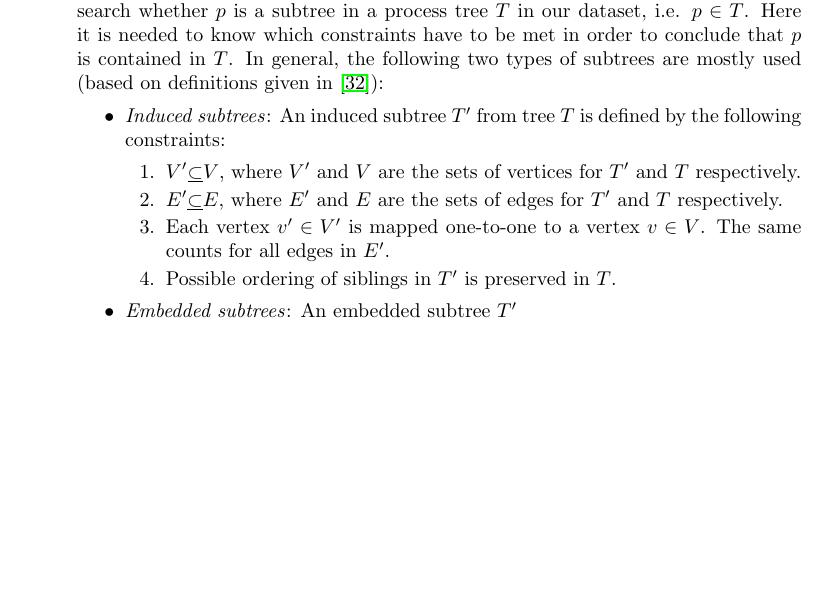
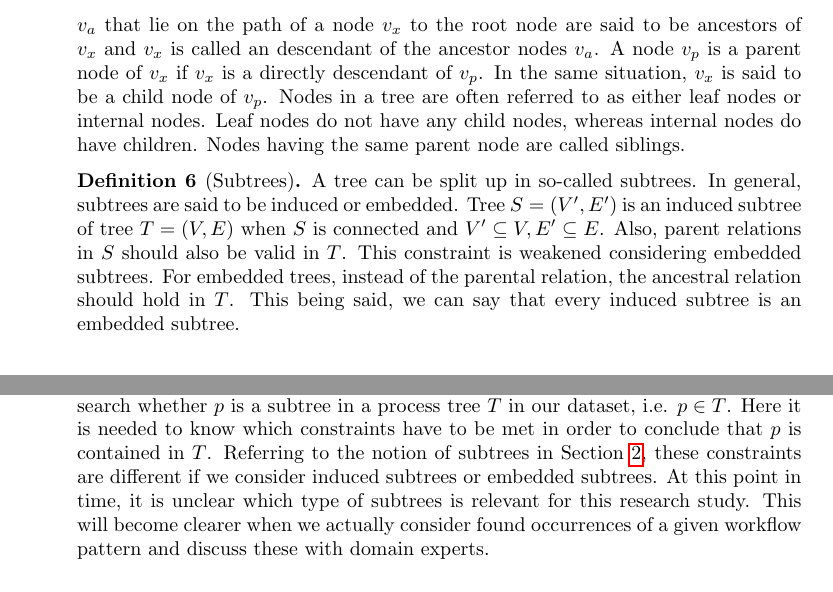
Before and after one commit to DStekel3/Master-Thesis, a LaTeX document (main.tex): part of page 11 of 17 before the commit and two parts of pages 4 and 12 of 17 after it, the two joined at a grey line, cut at the place of the change, the shorter picture padded with empty space. Compiled offline with pdfLaTeX.

Commit message:
Update on Overleaf.

```diff
--- a/main.tex
+++ b/main.tex
@@ -97,3 +101,9 @@ A petri net is a directed graph, consisting of places and transitions that are c
+A rooted tree is a tree where one vertex $v_r$ is seen as the root or starting point. From this root, a path to every other vertex is possible ($v_r, v_1 \ldots v_x$). In other words, every node (another word for vertex) is said to be connected with the root. Nodes $v_a$ that lie on the path of a node $v_x$ to the root node are said to be ancestors of $v_x$ and $v_x$ is called an descendant of the ancestor nodes $v_a$. A node $v_p$ is a parent node of $v_x$ if $v_x$ is a directly descendant of $v_p$. In the same situation, $v_x$ is said to be a child node of $v_p$. Nodes in a tree are often referred to as either leaf nodes or internal nodes. Leaf nodes do not have any child nodes, whereas internal nodes do have children. Nodes having the same parent node are called siblings.
+\end{defn}
+
+\begin{defn}[Subtrees]
+A tree can be split up in so-called subtrees. In general, subtrees are said to be induced or embedded. Tree $S=(V',E')$ is an induced subtree of tree $T=(V,E)$ when $S$ is connected and $V' \subseteq V, E' \subseteq E$. Also, parent relations in $S$ should also be valid in $T$. This constraint is weakened considering embedded subtrees. For embedded trees, instead of the parental relation, the ancestral relation should hold in $T$. This being said, we can say that every induced subtree is an embedded subtree.
+\end{defn}
 
 \section{Literature Study}
 \label{section:literature}
@@ -300,17 +310,8 @@ You might wonder why process trees are so important, whereas so much research \c
 
 \subsection{Finding Patterns in Process Trees}
 \label{section:occurrences}
-Eventually we obtain process trees from the set of workflow logs used as input. Then it is time to mine the occurrences of a given workflow pattern $p$ in a mined process tree $T$. Assuming that this pattern $p$ is given as a process tree, we can search whether $p$ is a subtree in a process tree $T$ in our dataset, i.e. $p \in T$. Here it is needed to know which constraints have to be met in order to conclude that $p$ is contained in $T$. In general, the following two types of subtrees are mostly used (based on definitions given in \cite{FREQT2010Survey}):
-\begin{itemize}
-\item \textit{Induced subtrees}: An induced subtree $T'$ from tree $T$ is defined by the following constraints:
-\begin{enumerate}
-\item $V' \underline{\subset} V$, where $V'$ and $V$ are the sets of vertices for $T'$ and $T$ respectively.
-\item $E' \underline{\subset} E$, where $E'$ and $E$ are the sets of edges for $T'$ and $T$ respectively.
-\item Each vertex $v' \in V'$ is mapped one-to-one to a vertex $v \in V$. The same counts for all edges in $E'$.
-\item Possible ordering of siblings in $T'$ is preserved in $T$.
-\end{enumerate}
-\item \textit{Embedded subtrees}: An embedded subtree $T'$
-\end{itemize}
+Eventually we obtain process trees from the set of workflow logs used as input. Then it is time to mine the occurrences of a given workflow pattern $p$ in a mined process tree $T$. Assuming that this pattern $p$ is given as a process tree, we can search whether $p$ is a subtree in a process tree $T$ in our dataset, i.e. $p \in T$. Here it is needed to know which constraints have to be met in order to conclude that $p$ is contained in $T$. Referring to the notion of subtrees in Section \ref{section:preliminaries}, these constraints are different if we consider induced subtrees or embedded subtrees. At this point in time, it is unclear which type of subtrees is relevant for this research study. This will become clearer when we actually consider found occurrences of a given workflow pattern and discuss these with domain experts.
+
 
 \subsection{Developing a Tool}
 Since we want to apply these techniques on a large scale, we need to develop a program that is able to apply the techniques mentioned - given a collection of workflow logs and workflow pattern - and deliver a set of workflow models containing this pattern. Let me go through the components which together form the whole process of retrieving relevant models from workflow logs:
```
Also changed, not shown: main.tex (6 more changed lines).
